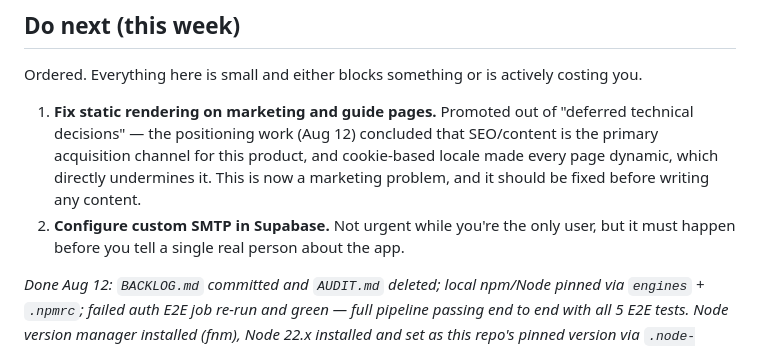
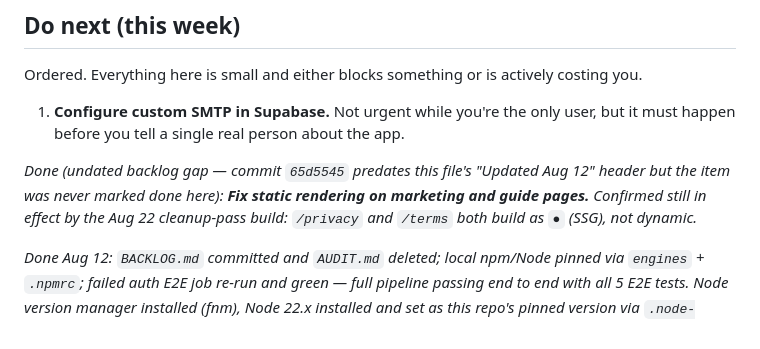
Before and after one commit to lonestarque78/blessyourloaf, a Markdown page: BACKLOG.md, the part around one of its changes. GitHub-like rendering.

Commit message:
Update BACKLOG.md: cleanup pass (privacy fix, retention job, CI, voice)
Co-Authored-By: Claude Sonnet 5 <noreply@anthropic.com>

```diff
--- a/BACKLOG.md
+++ b/BACKLOG.md
@@ -9,8 +9,9 @@ This is the memory Claude Code doesn't have between sessions — keep it current
 
 Ordered. Everything here is small and either blocks something or is actively costing you.
 
-1. **Fix static rendering on marketing and guide pages.** Promoted out of "deferred technical decisions" — the positioning work (Aug 12) concluded that SEO/content is the primary acquisition channel for this product, and cookie-based locale made every page dynamic, which directly undermines it. This is now a marketing problem, and it should be fixed before writing any content.
-2. **Configure custom SMTP in Supabase.** Not urgent while you're the only user, but it must happen before you tell a single real person about the app.
+1. **Configure custom SMTP in Supabase.** Not urgent while you're the only user, but it must happen before you tell a single real person about the app.
+
+*Done (undated backlog gap — commit `65d5545` predates this file's "Updated Aug 12" header but the item was never marked done here): **Fix static rendering on marketing and guide pages.** Confirmed still in effect by the Aug 22 cleanup-pass build: `/privacy` and `/terms` both build as `●` (SSG), not dynamic.*
 
 *Done Aug 12: `BACKLOG.md` committed and `AUDIT.md` deleted; local npm/Node pinned via `engines` + `.npmrc`; failed auth E2E job re-run and green — full pipeline passing end to end with all 5 E2E tests. Node version manager installed (fnm), Node 22.x installed and set as this repo's pinned version via `.node-version`, `npm ci` verified clean under it — corepack confirmed a no-op here (no admin rights on `C:\Program Files\nodejs`) so `engines`/`engine-strict` + fnm's per-directory switching is the real mechanism. fnm's default alias pinned to the exact Node build already on the machine (v26.2.0), so The Pit Preacher and anything else without its own `.node-version` are unaffected.*
 
```
Also changed, not shown: other parts of BACKLOG.md (+2 -0 lines).
